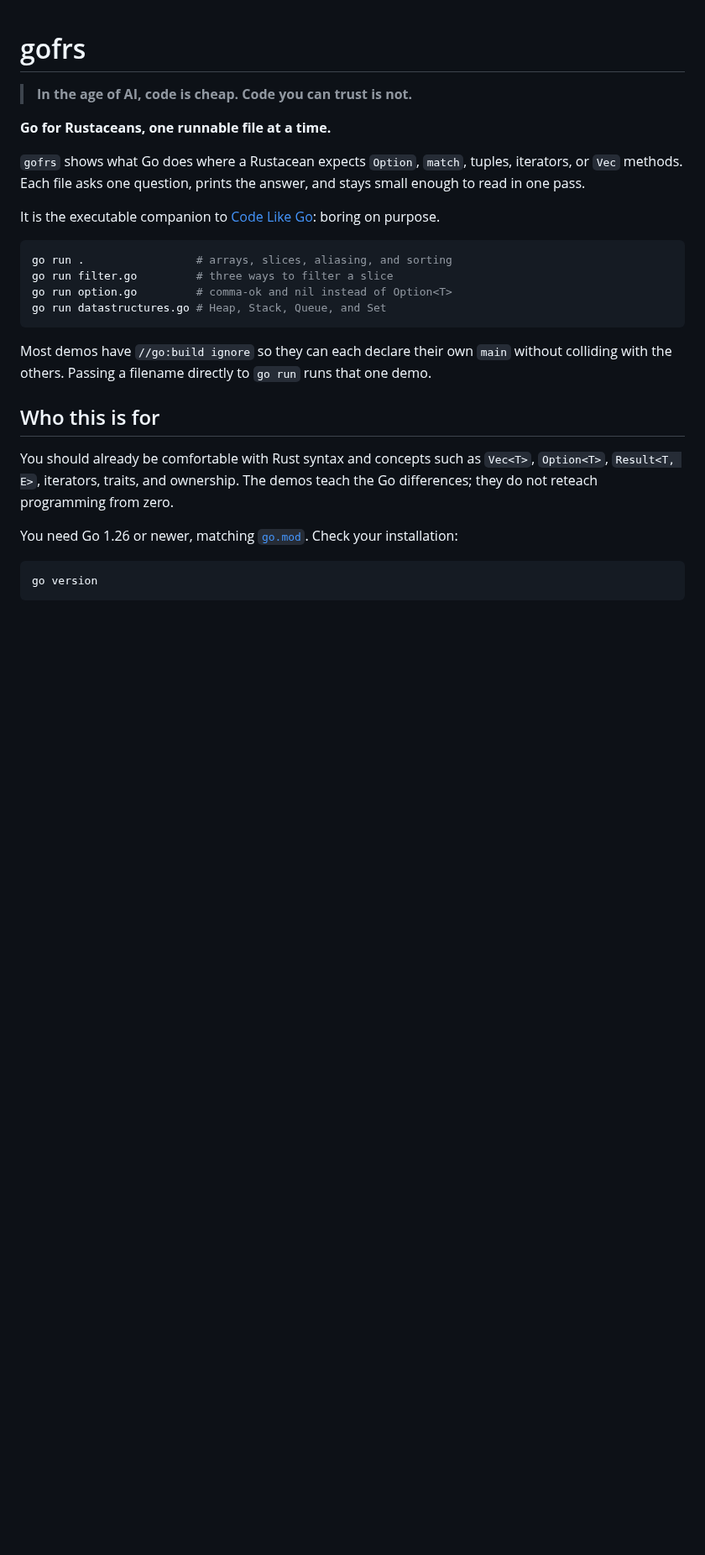
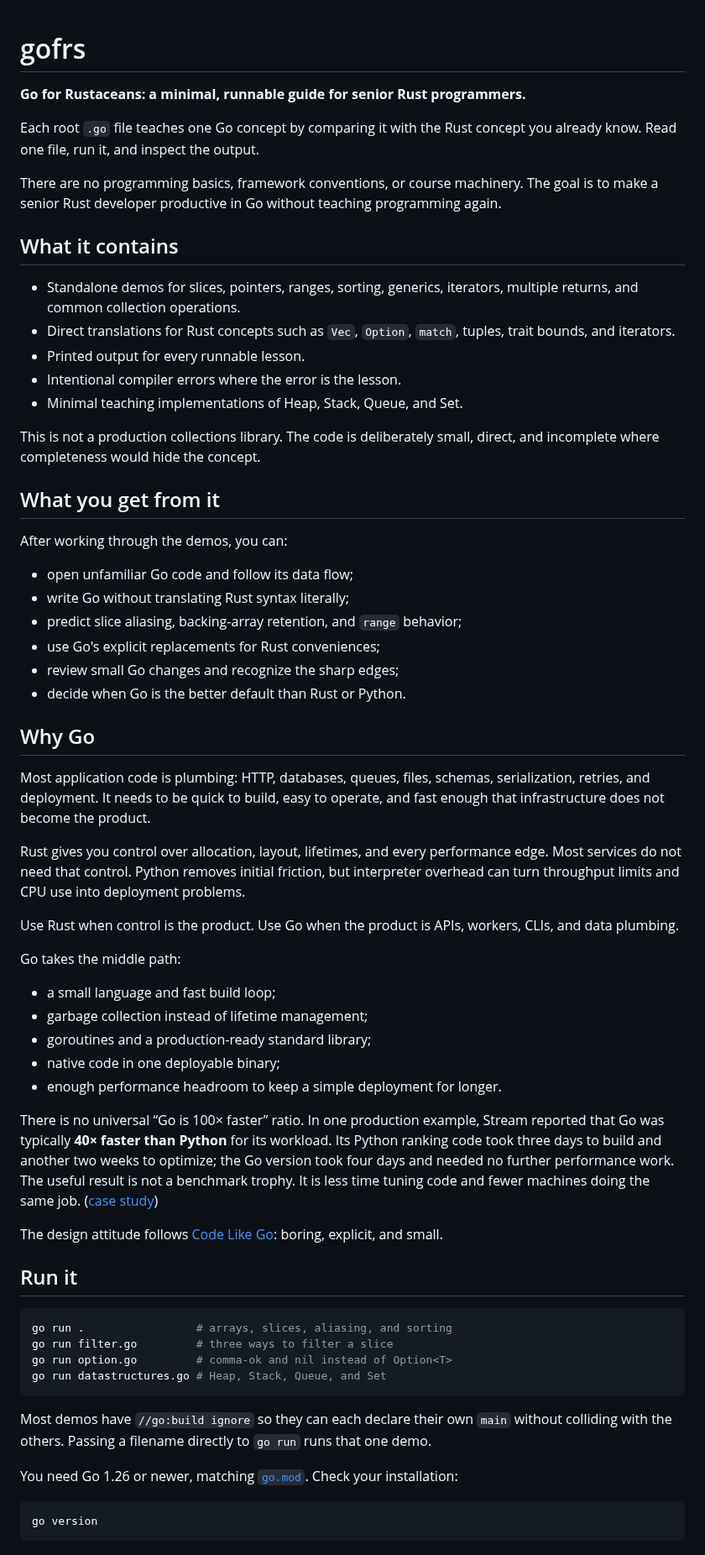
Before and after one commit to kronael/go-from-rust, a Markdown page: README.md, the part around one of its changes. Shown at 84% size. Rendered like a GitHub page; blank space fills up the shorter version.

Commit message:
docs(readme): Reframe Go for senior Rust developers
Lead with the runnable guide, its contents, and the reader payoff. Position Go as the practical middle ground for production plumbing without making universal performance claims.

````diff
--- a/README.md
+++ b/README.md
@@ -1,15 +1,72 @@
 # gofrs
 
-> **In the age of AI, code is cheap. Code you can trust is not.**
+**Go for Rustaceans: a minimal, runnable guide for senior Rust programmers.**
 
-**Go for Rustaceans, one runnable file at a time.**
+Each root `.go` file teaches one Go concept by comparing it with the Rust concept
+you already know. Read one file, run it, and inspect the output.
 
-`gofrs` shows what Go does where a Rustacean expects `Option`, `match`, tuples,
-iterators, or `Vec` methods. Each file asks one question, prints the answer, and
-stays small enough to read in one pass.
+There are no programming basics, framework conventions, or course machinery.
+The goal is to make a senior Rust developer productive in Go without teaching
+programming again.
 
-It is the executable companion to
-[Code Like Go](https://krons.fiu.wtf/lore/go): boring on purpose.
+## What it contains
+
+- Standalone demos for slices, pointers, ranges, sorting, generics, iterators,
+  multiple returns, and common collection operations.
+- Direct translations for Rust concepts such as `Vec`, `Option`, `match`,
+  tuples, trait bounds, and iterators.
+- Printed output for every runnable lesson.
+- Intentional compiler errors where the error is the lesson.
+- Minimal teaching implementations of Heap, Stack, Queue, and Set.
+
+This is not a production collections library. The code is deliberately small,
+direct, and incomplete where completeness would hide the concept.
+
+## What you get from it
+
+After working through the demos, you can:
+
+- open unfamiliar Go code and follow its data flow;
+- write Go without translating Rust syntax literally;
+- predict slice aliasing, backing-array retention, and `range` behavior;
+- use Go's explicit replacements for Rust conveniences;
+- review small Go changes and recognize the sharp edges;
+- decide when Go is the better default than Rust or Python.
+
+## Why Go
+
+Most application code is plumbing: HTTP, databases, queues, files, schemas,
+serialization, retries, and deployment. It needs to be quick to build, easy to
+operate, and fast enough that infrastructure does not become the product.
+
+Rust gives you control over allocation, layout, lifetimes, and every performance
+edge. Most services do not need that control. Python removes initial friction,
+but interpreter overhead can turn throughput limits and CPU use into deployment
+problems.
+
+Use Rust when control is the product. Use Go when the product is APIs, workers,
+CLIs, and data plumbing.
+
+Go takes the middle path:
+
+- a small language and fast build loop;
+- garbage collection instead of lifetime management;
+- goroutines and a production-ready standard library;
+- native code in one deployable binary;
+- enough performance headroom to keep a simple deployment for longer.
+
+There is no universal “Go is 100× faster” ratio. In one production example,
+Stream reported that Go was typically **40× faster than Python** for its
+workload. Its Python ranking code took three days to build and another two weeks
+to optimize; the Go version took four days and needed no further performance
+work. The useful result is not a benchmark trophy. It is less time tuning code
+and fewer machines doing the same job.
+([case study](https://go.dev/solutions/stream))
+
+The design attitude follows
+[Code Like Go](https://krons.fiu.wtf/lore/go): boring, explicit, and small.
+
+## Run it
 
 ```sh
 go run .                 # arrays, slices, aliasing, and sorting
@@ -21,12 +78,6 @@ go run datastructures.go # Heap, Stack, Queue, and Set
 Most demos have `//go:build ignore` so they can each declare their own `main`
 without colliding with the others. Passing a filename directly to `go run`
 runs that one demo.
-
-## Who this is for
-
-You should already be comfortable with Rust syntax and concepts such as
-`Vec<T>`, `Option<T>`, `Result<T, E>`, iterators, traits, and ownership. The
-demos teach the Go differences; they do not reteach programming from zero.
 
 You need Go 1.26 or newer, matching [`go.mod`](go.mod). Check your installation:
 
````
Also changed, not shown: other parts of README.md (+0 -34 lines).
